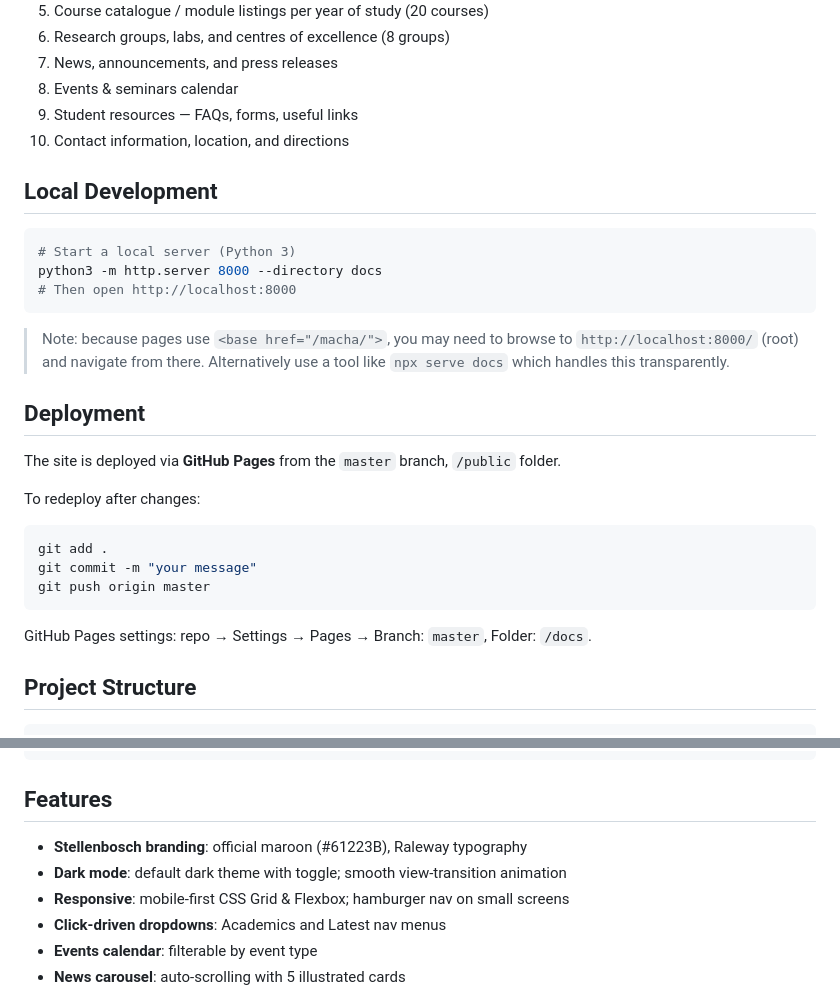
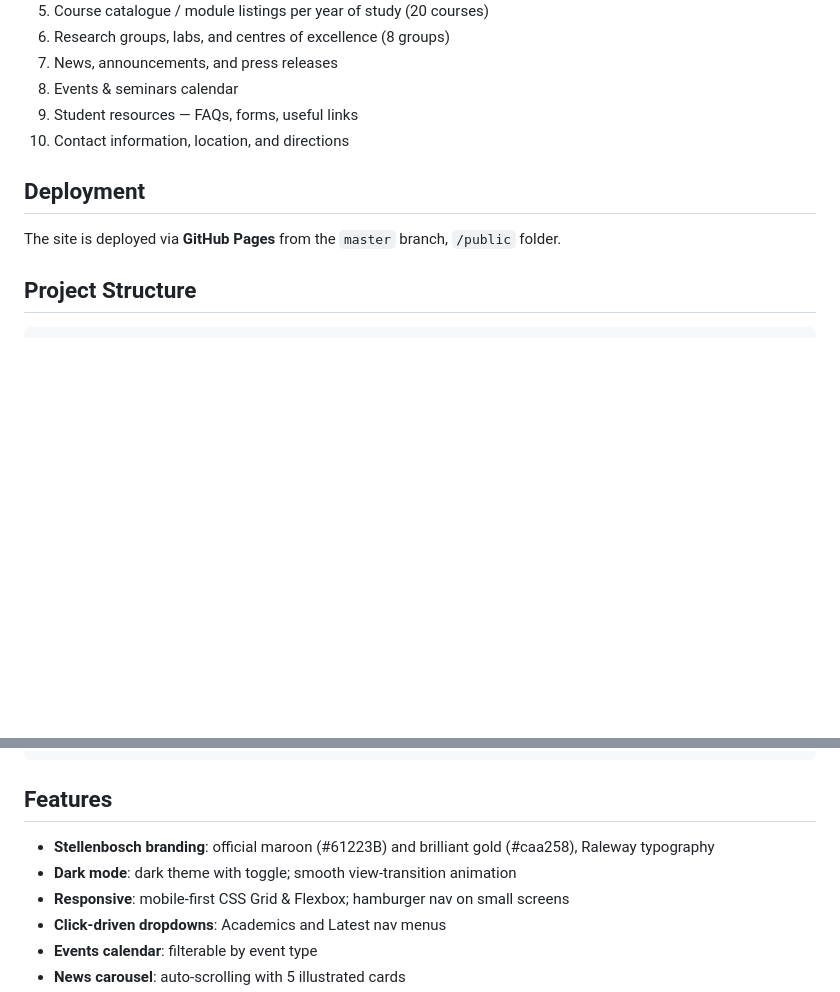
Before and after one commit to Nicio9/macha, a Markdown page: README.md, 2 parts joined by grey strips. Drawn GitHub-style; blank space fills up the shorter version.

Commit message:
Update README
Removed local development instructions and redeployment steps.

````diff
--- a/README.md
+++ b/README.md
@@ -19,31 +19,9 @@ This is a static HTML/CSS/JS website covering all 10 required content areas:
 9. Student resources — FAQs, forms, useful links
 10. Contact information, location, and directions
 
-## Local Development
-
-```bash
-# Start a local server (Python 3)
-python3 -m http.server 8000 --directory docs
-# Then open http://localhost:8000
-```
-
-> Note: because pages use `<base href="/macha/">`, you may need to browse to
-> `http://localhost:8000/` (root) and navigate from there. Alternatively use a
-> tool like `npx serve docs` which handles this transparently.
-
 ## Deployment
 
 The site is deployed via **GitHub Pages** from the `master` branch, `/public` folder.
-
-To redeploy after changes:
-
-```bash
-git add .
-git commit -m "your message"
-git push origin master
-```
-
-GitHub Pages settings: repo → Settings → Pages → Branch: `master`, Folder: `/docs`.
 
 ## Project Structure
 
@@ -72,8 +50,8 @@ macha/
 
 ## Features
 
-- **Stellenbosch branding**: official maroon (#61223B), Raleway typography
-- **Dark mode**: default dark theme with toggle; smooth view-transition animation
+- **Stellenbosch branding**: official maroon (#61223B) and brilliant gold (#caa258), Raleway typography
+- **Dark mode**: dark theme with toggle; smooth view-transition animation
 - **Responsive**: mobile-first CSS Grid & Flexbox; hamburger nav on small screens
 - **Click-driven dropdowns**: Academics and Latest nav menus
 - **Events calendar**: filterable by event type
````
